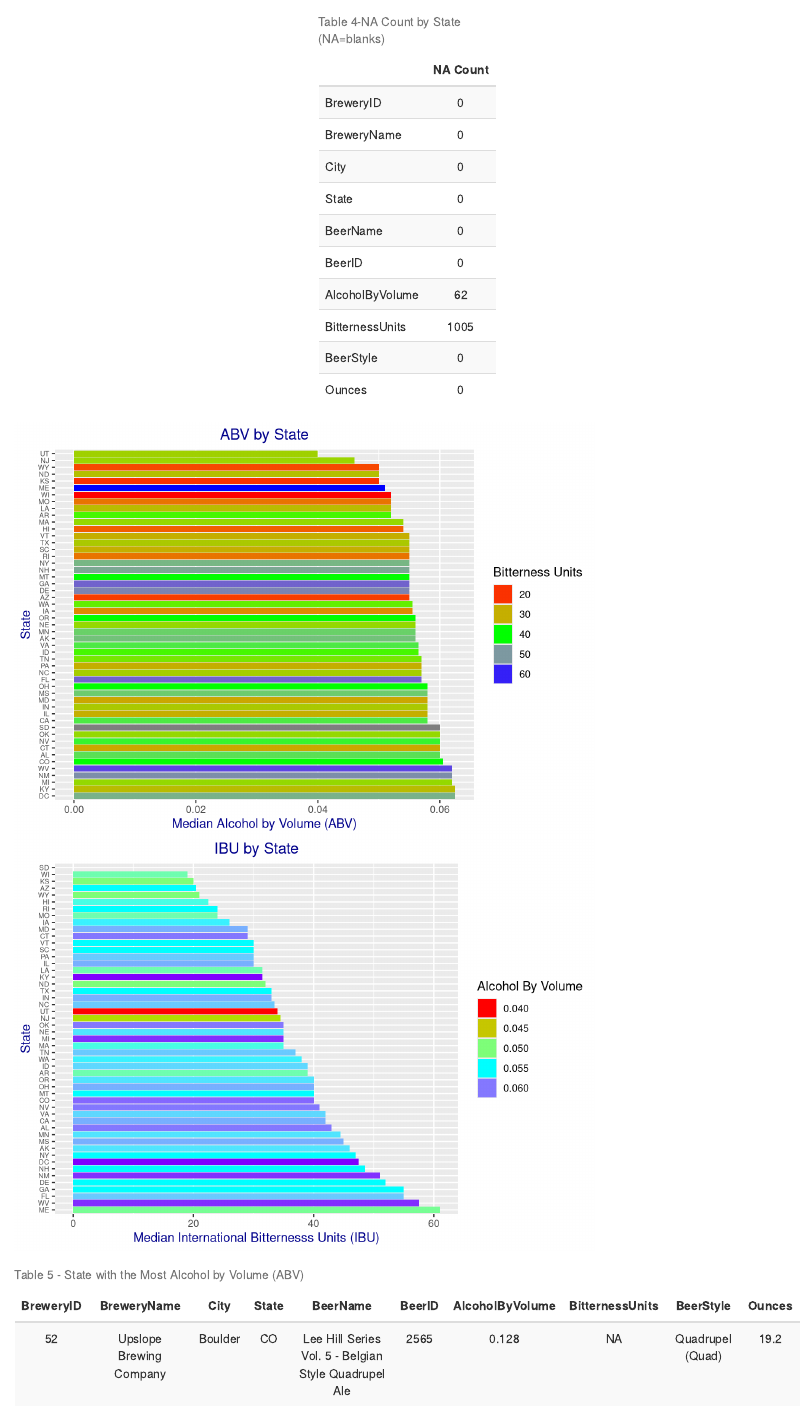
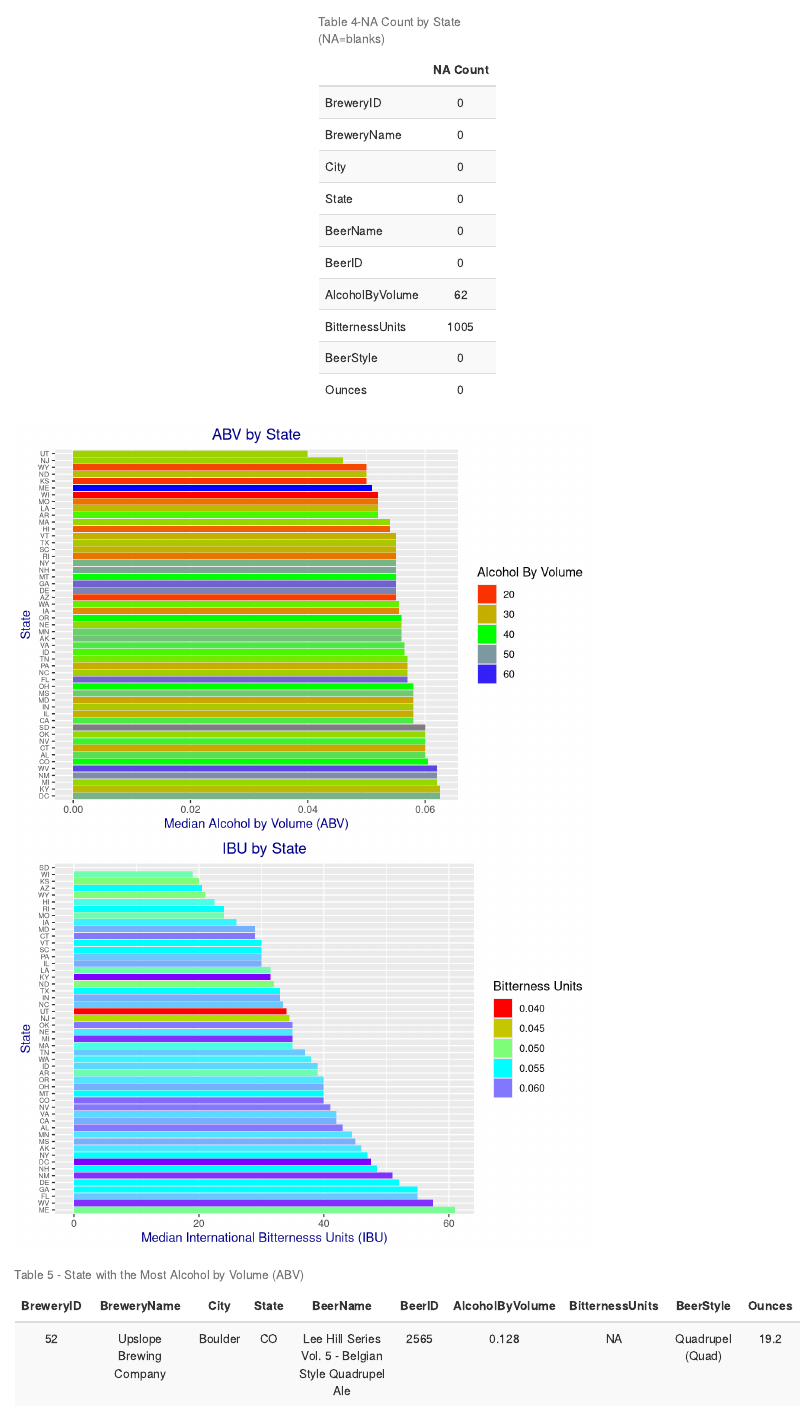
Before and after one commit to lj89/MSDS-6306-Doing-Data-Science---Case-Study-01, an R Markdown document (BeerStudy.Rmd): the page in a window 1100 px wide, from 3590 px down. Rendered offline with R 4.5, knitr and Pandoc, with nearby package versions.

Commit message:
switched two graph legends
guides(fill=guide_legend("Bitterness Units");

and reorder graph in asce order for question 1

````diff
--- a/BeerStudy.Rmd
+++ b/BeerStudy.Rmd
@@ -104,7 +104,7 @@ ggplot(medianBeerData) +
   theme(plot.title = element_text(color="dark blue",hjust=0.5)) +                           # format main title
   theme(axis.title.x = element_text(color="dark blue")) +                                   # format x title
   theme(axis.title.y = element_text(color="dark blue")) +                                   # format y title
-  guides(fill=guide_legend("Bitterness Units")) +                                           # label legend
+  guides(fill=guide_legend("Alcohol By Volume")) +                                           # label legend
   scale_fill_gradientn(colours = rainbow(3))
 
 # Plot IBU by State, flip axes for easier reading, sort by IBU, called Figure 3.
@@ -116,7 +116,7 @@ ggplot(medianBeerData) +
   theme(plot.title = element_text(color="dark blue",hjust=0.5)) +                           # format main title
   theme(axis.title.x = element_text(color="dark blue")) +                                   # format x title
   theme(axis.title.y = element_text(color="dark blue")) +                                   # format y title
-  guides(fill=guide_legend("Alcohol By Volume")) +                                          # label legend
+  guides(fill=guide_legend("Bitterness Units")) +                                          # label legend
   scale_fill_gradientn(colours = rainbow(4))
 ```
 
````
Also changed, not shown: BeerStudy.html.
